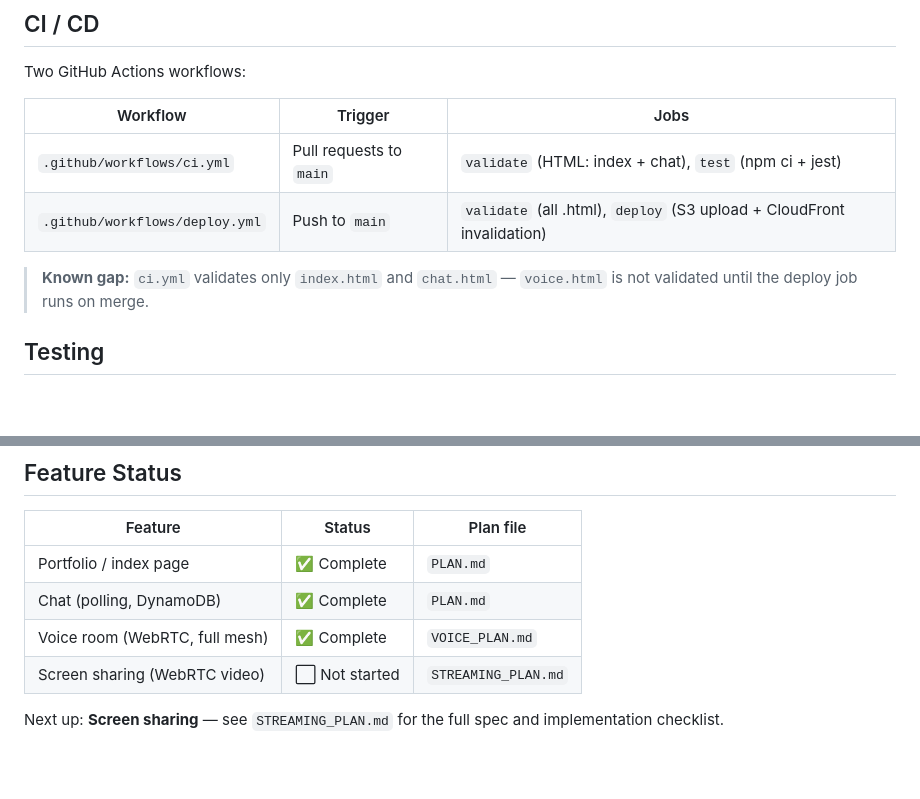
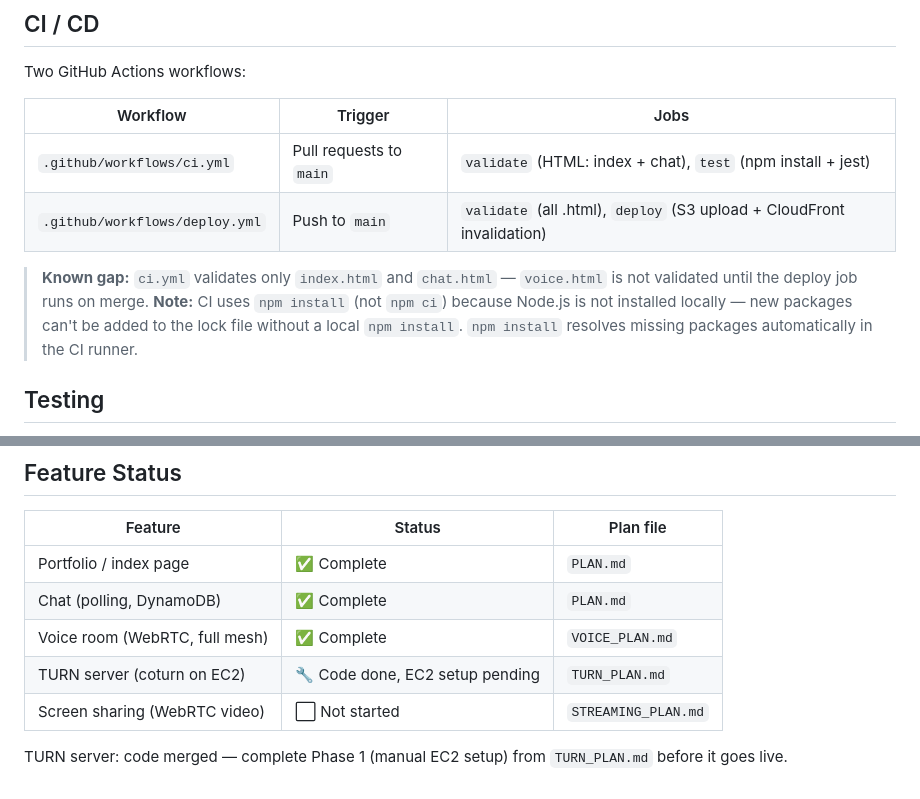
Before and after one commit to chughes87/personal-site, a Markdown page: CLAUDE.md, 2 parts joined by grey strips. Rendered like a GitHub page; blank space fills up the shorter version.

Commit message:
Update CLAUDE.md: npm install note, TURN server feature status
Co-Authored-By: Claude Sonnet 4.6 <noreply@anthropic.com>

```diff
--- a/CLAUDE.md
+++ b/CLAUDE.md
@@ -22,10 +22,11 @@ Two GitHub Actions workflows:
 
 | Workflow | Trigger | Jobs |
 |---|---|---|
-| `.github/workflows/ci.yml` | Pull requests to `main` | `validate` (HTML: index + chat), `test` (npm ci + jest) |
+| `.github/workflows/ci.yml` | Pull requests to `main` | `validate` (HTML: index + chat), `test` (npm install + jest) |
 | `.github/workflows/deploy.yml` | Push to `main` | `validate` (all .html), `deploy` (S3 upload + CloudFront invalidation) |
 
 > **Known gap:** `ci.yml` validates only `index.html` and `chat.html` — `voice.html` is not validated until the deploy job runs on merge.
+> **Note:** CI uses `npm install` (not `npm ci`) because Node.js is not installed locally — new packages can't be added to the lock file without a local `npm install`. `npm install` resolves missing packages automatically in the CI runner.
 
 ## Testing
 
@@ -60,6 +61,7 @@ Two GitHub Actions workflows:
 | Portfolio / index page | ✅ Complete | `PLAN.md` |
 | Chat (polling, DynamoDB) | ✅ Complete | `PLAN.md` |
 | Voice room (WebRTC, full mesh) | ✅ Complete | `VOICE_PLAN.md` |
+| TURN server (coturn on EC2) | 🔧 Code done, EC2 setup pending | `TURN_PLAN.md` |
 | Screen sharing (WebRTC video) | ⬜ Not started | `STREAMING_PLAN.md` |
 
-Next up: **Screen sharing** — see `STREAMING_PLAN.md` for the full spec and implementation checklist.
+TURN server: code merged — complete Phase 1 (manual EC2 setup) from `TURN_PLAN.md` before it goes live.
```
